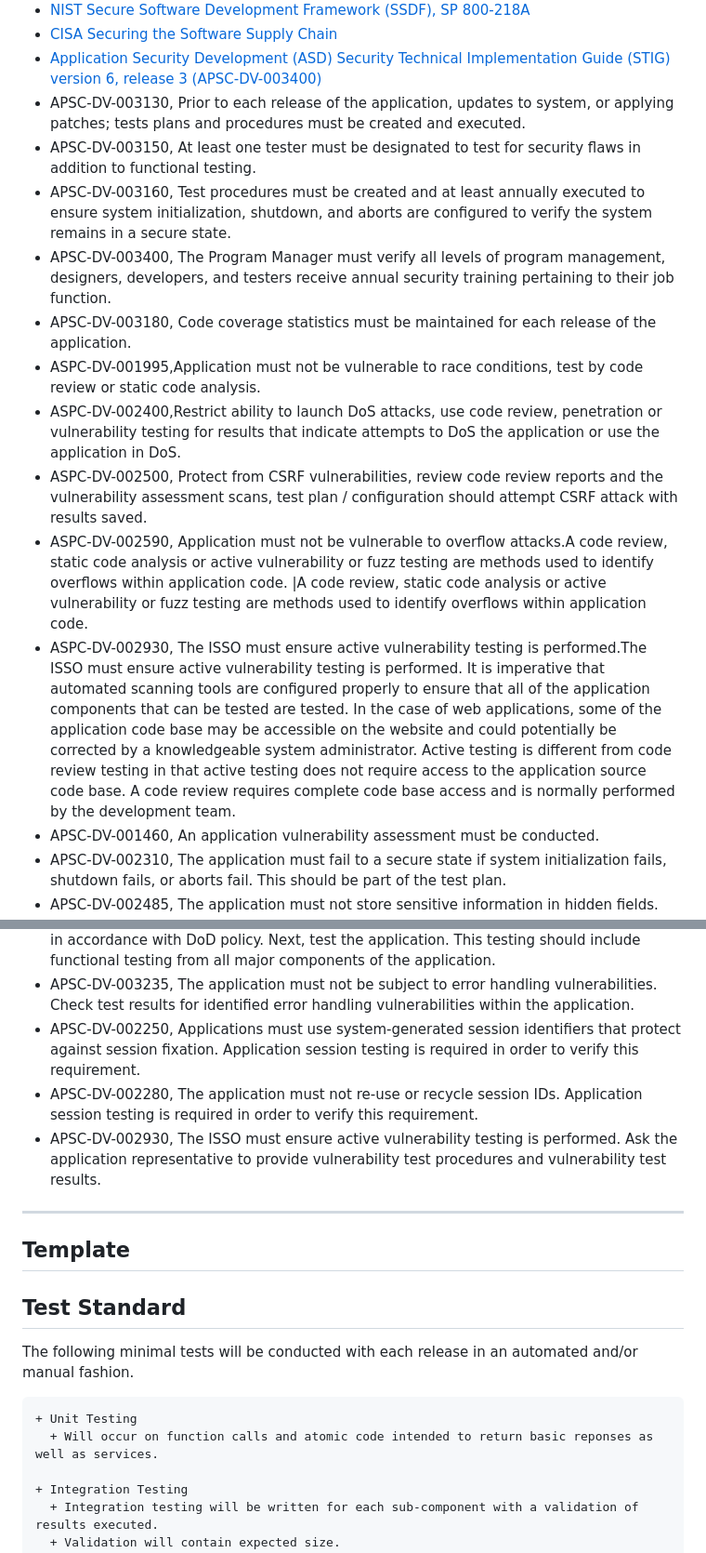
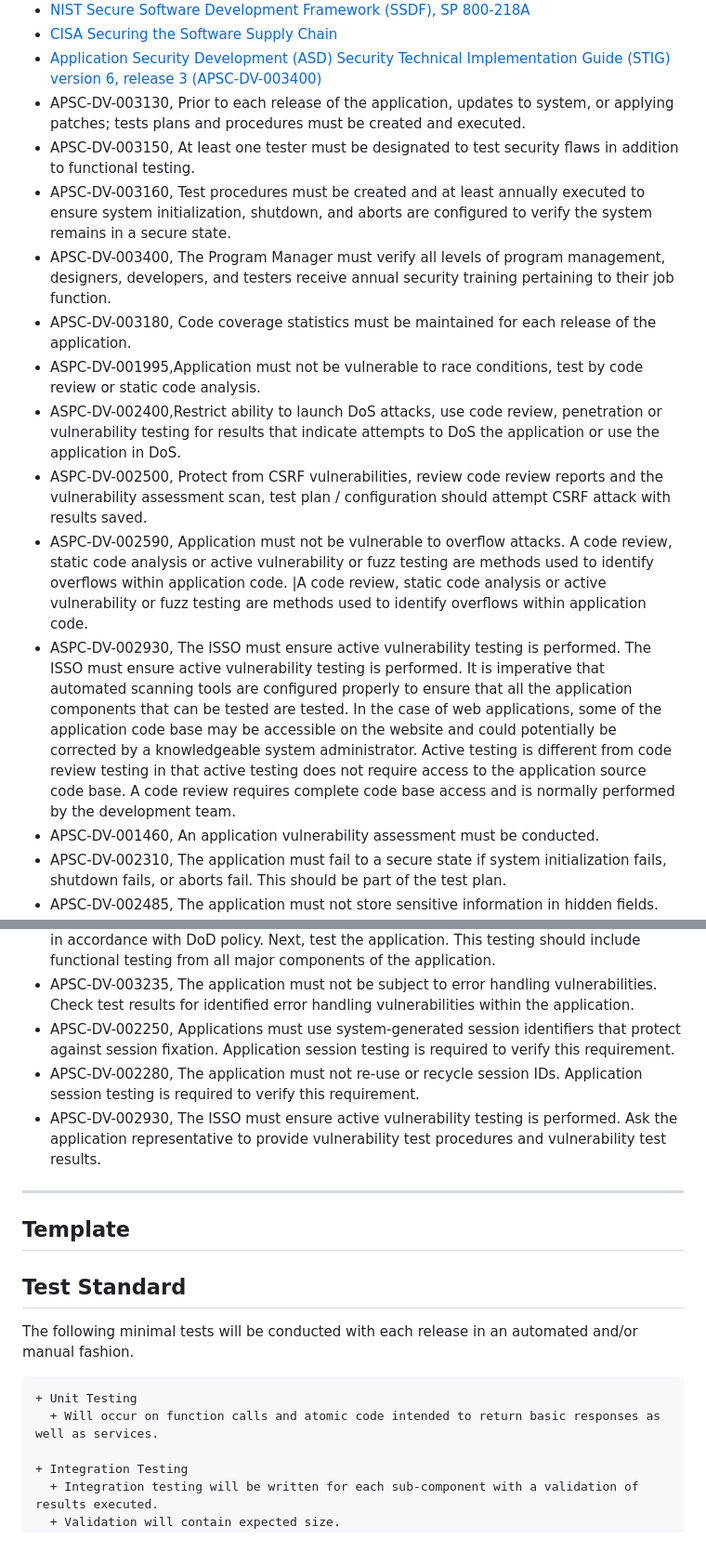
Before and after one commit to christophergarthwood/appdevstig_docs, a Markdown page: Template_016_TestStandard.md, 2 parts joined by grey strips. Shown at 93% size. GitHub-like rendering.

```diff
--- a/Template_016_TestStandard.md
+++ b/Template_016_TestStandard.md
@@ -40,15 +39,15 @@ The test plan helps organize testing efforts, ensures nothing important is misse
  + [CISA Securing the Software Supply Chain](https://www.cisa.gov/sites/default/files/publications/ESF_SECURING_THE_SOFTWARE_SUPPLY_CHAIN_DEVELOPERS.PDF)
  + [Application Security Development (ASD) Security Technical Implementation Guide (STIG) version 6, release 3 (APSC-DV-003400)](https://www.cyber.mil/stigs/downloads)
   + APSC-DV-003130, Prior to each release of the application, updates to system, or applying patches; tests plans and procedures must be created and executed.
-  + APSC-DV-003150, At least one tester must be designated to test for security flaws in addition to functional testing.
+  + APSC-DV-003150, At least one tester must be designated to test security flaws in addition to functional testing.
   + APSC-DV-003160, Test procedures must be created and at least annually executed to ensure system initialization, shutdown, and aborts are configured to verify the system remains in a secure state.
   + APSC-DV-003400, The Program Manager must verify all levels of program management, designers, developers, and testers receive annual security training pertaining to their job function.
   + APSC-DV-003180, Code coverage statistics must be maintained for each release of the application.
   + ASPC-DV-001995,Application must not be vulnerable to race conditions, test by code review or static code analysis.
   + ASPC-DV-002400,Restrict ability to launch DoS attacks, use code review, penetration or vulnerability testing for results that indicate attempts to DoS the application or use the application in DoS.
-  + ASPC-DV-002500, Protect from CSRF vulnerabilities, review code review reports and the vulnerability assessment scans, test plan / configuration should attempt CSRF attack with results saved.
-  + ASPC-DV-002590, Application must not be vulnerable to overflow attacks.A code review, static code analysis or active vulnerability or fuzz testing are methods used to identify overflows within application code. |A code review, static code analysis or active vulnerability or fuzz testing are methods used to identify overflows within application code.
-  + ASPC-DV-002930, The ISSO must ensure active vulnerability testing is performed.The ISSO must ensure active vulnerability testing is performed.  It is imperative that automated scanning tools are configured properly to ensure that all of the application components that can be tested are tested. In the case of web applications, some of the application code base may be accessible on the website and could potentially be corrected by a knowledgeable system administrator. Active testing is different from code review testing in that active testing does not require access to the application source code base. A code review requires complete code base access and is normally performed by the development team.
+  + ASPC-DV-002500, Protect from CSRF vulnerabilities, review code review reports and the vulnerability assessment scan, test plan / configuration should attempt CSRF attack with results saved.
+  + ASPC-DV-002590, Application must not be vulnerable to overflow attacks. A code review, static code analysis or active vulnerability or fuzz testing are methods used to identify overflows within application code. |A code review, static code analysis or active vulnerability or fuzz testing are methods used to identify overflows within application code.
+  + ASPC-DV-002930, The ISSO must ensure active vulnerability testing is performed. The ISSO must ensure active vulnerability testing is performed.  It is imperative that automated scanning tools are configured properly to ensure that all the application components that can be tested are tested. In the case of web applications, some of the application code base may be accessible on the website and could potentially be corrected by a knowledgeable system administrator. Active testing is different from code review testing in that active testing does not require access to the application source code base. A code review requires complete code base access and is normally performed by the development team.
   + APSC-DV-001460, An application vulnerability assessment must be conducted.
   + APSC-DV-002310, The application must fail to a secure state if system initialization fails, shutdown fails, or aborts fail. This should be part of the test plan.
   + APSC-DV-002485, The application must not store sensitive information in hidden fields. Request most recent code review and vulnerability scan results.  Review test configuration to ensure testing for hidden fields was conducted.  Review test results for incidents of hidden data fields.
@@ -61,20 +60,19 @@ The test plan helps organize testing efforts, ensures nothing important is misse
   + APSC-DV-002590, A code review, static code analysis or active vulnerability or fuzz testing are methods used to identify overflows within application code.
   + APSC-DV-002870, Unsigned Category 1A mobile code must not be used in the application in accordance with DoD policy. Next, test the application. This testing should include functional testing from all major components of the application.
   + APSC-DV-003235, The application must not be subject to error handling vulnerabilities. Check test results for identified error handling vulnerabilities within the application.
-  + APSC-DV-002250, Applications must use system-generated session identifiers that protect against session fixation. Application session testing is required in order to verify this requirement.
-  + APSC-DV-002280, The application must not re-use or recycle session IDs. Application session testing is required in order to verify this requirement.
+  + APSC-DV-002250, Applications must use system-generated session identifiers that protect against session fixation. Application session testing is required to verify this requirement.
+  + APSC-DV-002280, The application must not re-use or recycle session IDs. Application session testing is required to verify this requirement.
   + APSC-DV-002930, The ISSO must ensure active vulnerability testing is performed. Ask the application representative to provide vulnerability test procedures and vulnerability test results.
 
 ____________________________________________________________________________________________________________________________________
 ## **Template**
-
 
 ## Test Standard
 
 The following minimal tests will be conducted with each release in an automated and/or manual fashion.
 
     + Unit Testing
-      + Will occur on function calls and atomic code intended to return basic reponses as well as services.
+      + Will occur on function calls and atomic code intended to return basic responses as well as services.
 
     + Integration Testing
       + Integration testing will be written for each sub-component with a validation of results executed.
```
Also changed, not shown: other parts of Template_016_TestStandard.md (+23 -26 lines), Template_015_CommunicationStandard.md (+4 -5 lines).
